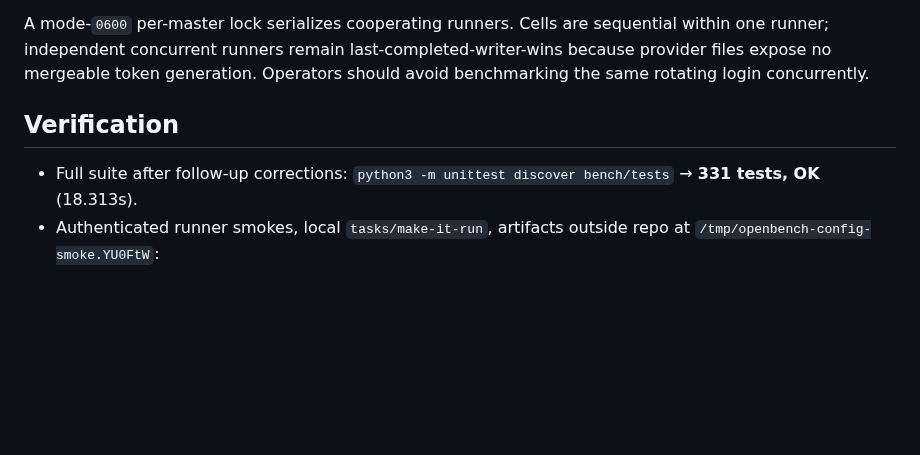
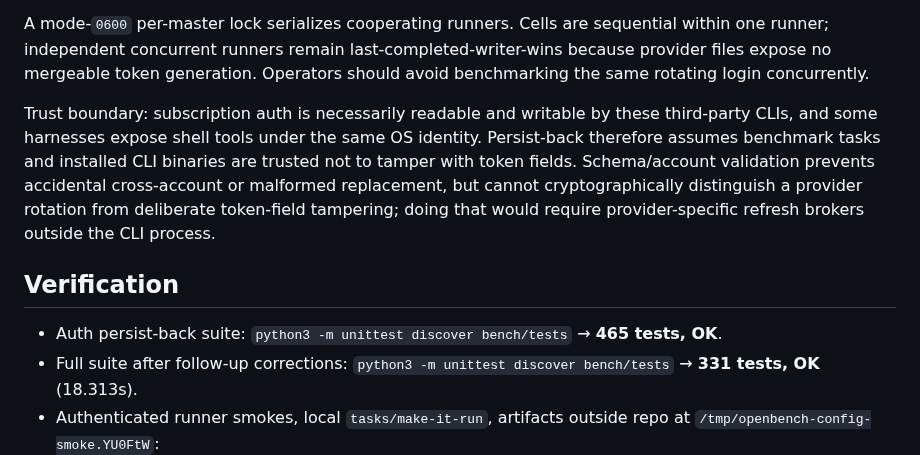
Before and after one commit to davisbuilds/openbench, a Markdown page: docs/config-isolation-audit.md, the part around the change. Drawn GitHub-style; blank space fills up the shorter version.

Commit message:
Document auth persist trust boundary

```diff
--- a/docs/config-isolation-audit.md
+++ b/docs/config-isolation-audit.md
@@ -25,8 +25,11 @@ Docker keeps auth staging read-only and mounts a private per-cell host directory
 
 A mode-`0600` per-master lock serializes cooperating runners. Cells are sequential within one runner; independent concurrent runners remain last-completed-writer-wins because provider files expose no mergeable token generation. Operators should avoid benchmarking the same rotating login concurrently.
 
+Trust boundary: subscription auth is necessarily readable and writable by these third-party CLIs, and some harnesses expose shell tools under the same OS identity. Persist-back therefore assumes benchmark tasks and installed CLI binaries are trusted not to tamper with token fields. Schema/account validation prevents accidental cross-account or malformed replacement, but cannot cryptographically distinguish a provider rotation from deliberate token-field tampering; doing that would require provider-specific refresh brokers outside the CLI process.
+
 ## Verification
 
+- Auth persist-back suite: `python3 -m unittest discover bench/tests` → **465 tests, OK**.
 - Full suite after follow-up corrections: `python3 -m unittest discover bench/tests` → **331 tests, OK** (18.313s).
 - Authenticated runner smokes, local `tasks/make-it-run`, artifacts outside repo at `/tmp/openbench-config-smoke.YU0FtW`:
   - codex / gpt-5.5-medium: completed, checker score 1.0. Re-run after restoring feature guards also passed at `/tmp/openbench-codex-correction.Qj2JSC/codex.jsonl`.
```
